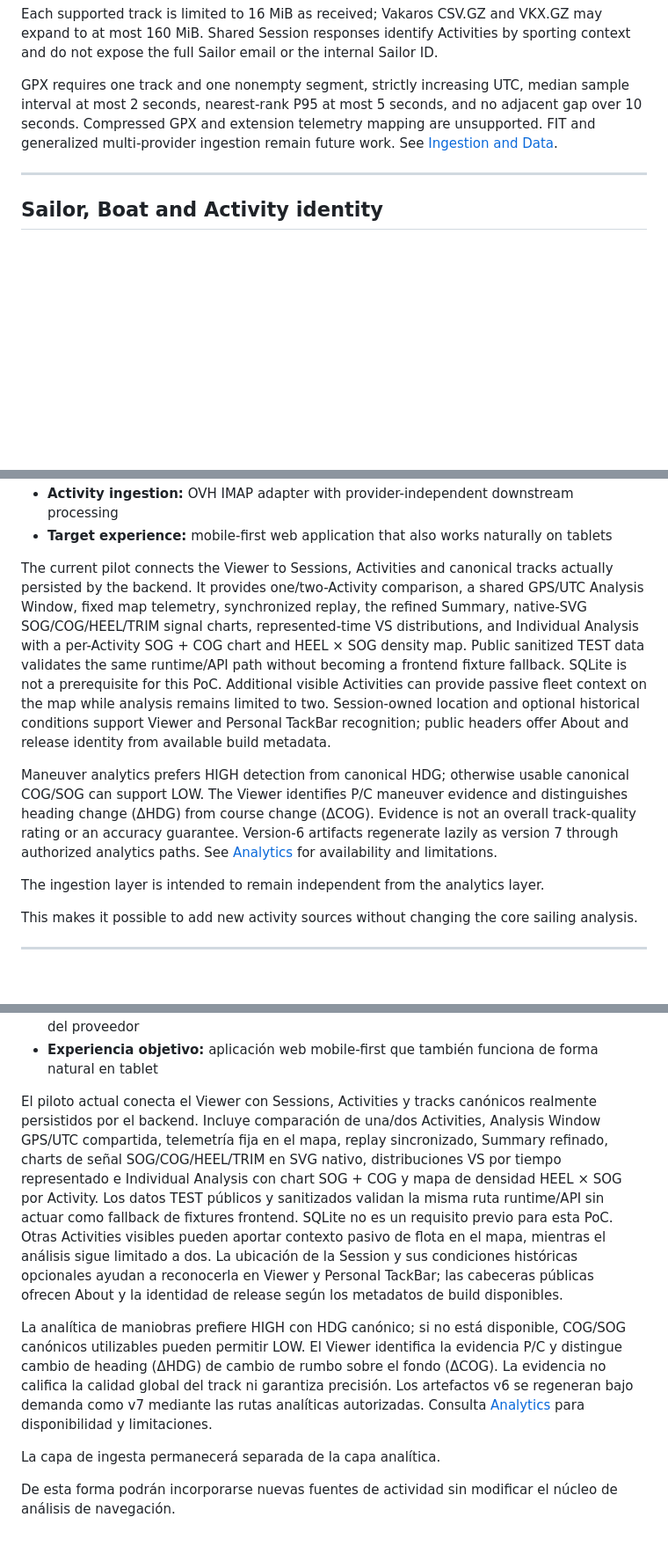
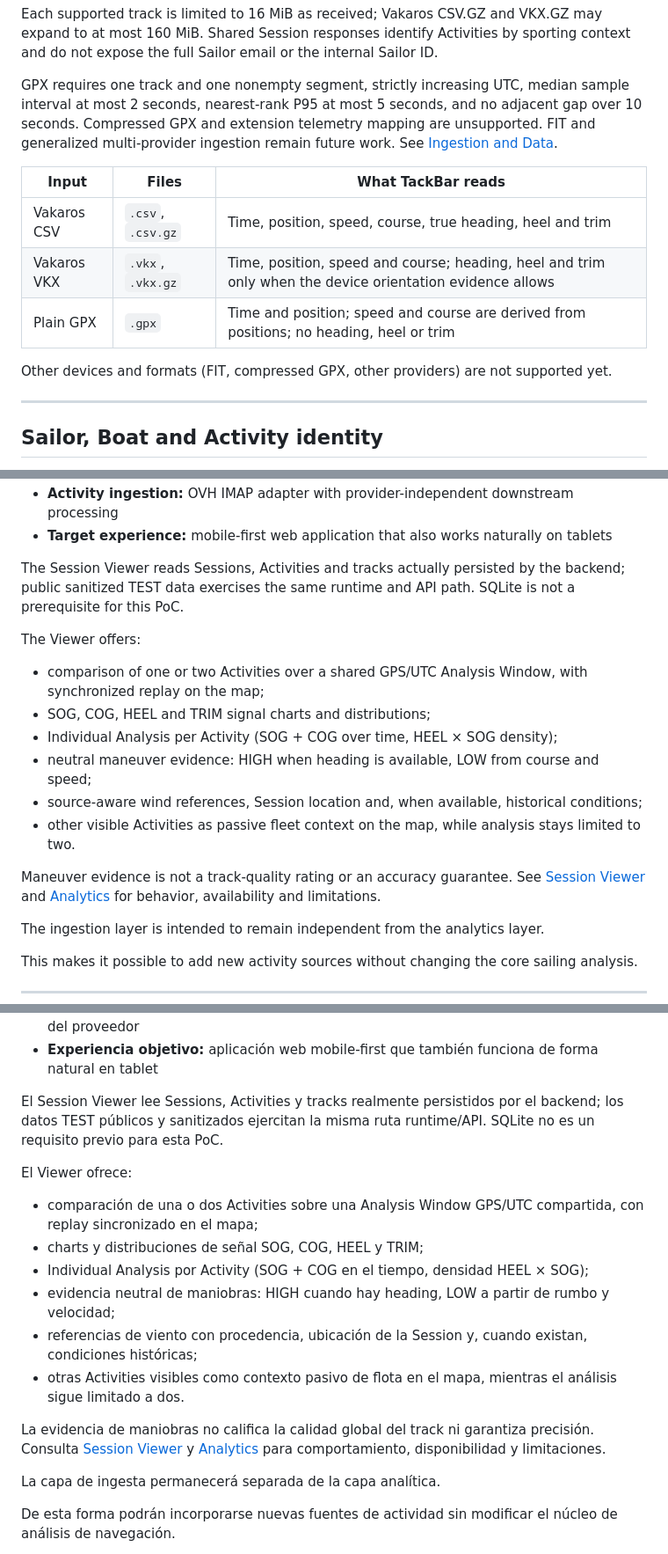
Before and after one commit to maxsail-project/tackbar, a Markdown page: README.md, 3 parts joined by grey strips. Shown at 88% size. GitHub-like rendering; blank space fills up the shorter version.

Commit message:
docs(readme): add screenshot, links and supported inputs. Add CONTRIBUTING

```diff
--- a/README.md
+++ b/README.md
@@ -65,6 +72,15 @@ and no adjacent gap over 10 seconds. Compressed GPX and extension telemetry mapp
 are unsupported. FIT and generalized multi-provider ingestion remain future
 work. See [Ingestion and Data](docs/current/ingestion-and-data.md).
 
+| Input | Files | What TackBar reads |
+| --- | --- | --- |
+| Vakaros CSV | `.csv`, `.csv.gz` | Time, position, speed, course, true heading, heel and trim |
+| Vakaros VKX | `.vkx`, `.vkx.gz` | Time, position, speed and course; heading, heel and trim only when the device orientation evidence allows |
+| Plain GPX | `.gpx` | Time and position; speed and course are derived from positions; no heading, heel or trim |
+
+Other devices and formats (FIT, compressed GPX, other providers) are not
+supported yet.
+
 ---
 
 ## Sailor, Boat and Activity identity
@@ -134,25 +147,27 @@ Current technology and persistence:
 * **Activity ingestion:** OVH IMAP adapter with provider-independent downstream processing
 * **Target experience:** mobile-first web application that also works naturally on tablets
 
-The current pilot connects the Viewer to Sessions, Activities and canonical tracks
-actually persisted by the backend. It provides one/two-Activity comparison, a
-shared GPS/UTC Analysis Window, fixed map telemetry, synchronized replay, the
-refined Summary, native-SVG SOG/COG/HEEL/TRIM signal charts, represented-time
-VS distributions, and Individual Analysis with a per-Activity SOG + COG chart
-and HEEL × SOG density map. Public sanitized TEST data validates the same
-runtime/API path without becoming a frontend fixture fallback. SQLite is not a
-prerequisite for this PoC.
-Additional visible Activities can provide passive fleet context on the map
-while analysis remains limited to two. Session-owned location and optional
-historical conditions support Viewer and Personal TackBar recognition; public
-headers offer About and release identity from available build metadata.
+The Session Viewer reads Sessions, Activities and tracks actually persisted by
+the backend; public sanitized TEST data exercises the same runtime and API
+path. SQLite is not a prerequisite for this PoC.
 
-Maneuver analytics prefers HIGH detection from canonical HDG; otherwise usable
-canonical COG/SOG can support LOW. The Viewer identifies P/C maneuver evidence
-and distinguishes heading change (ΔHDG) from course change (ΔCOG). Evidence is
-not an overall track-quality rating or an accuracy guarantee. Version-6
-artifacts regenerate lazily as version 7 through authorized analytics paths.
-See [Analytics](docs/current/analytics.md) for availability and limitations.
+The Viewer offers:
+
+* comparison of one or two Activities over a shared GPS/UTC Analysis Window,
+  with synchronized replay on the map;
+* SOG, COG, HEEL and TRIM signal charts and distributions;
+* Individual Analysis per Activity (SOG + COG over time, HEEL × SOG density);
+* neutral maneuver evidence: HIGH when heading is available, LOW from course
+  and speed;
+* source-aware wind references, Session location and, when available,
+  historical conditions;
+* other visible Activities as passive fleet context on the map, while analysis
+  stays limited to two.
+
+Maneuver evidence is not a track-quality rating or an accuracy guarantee. See
+[Session Viewer](docs/current/session-viewer.md) and
+[Analytics](docs/current/analytics.md) for behavior, availability and
+limitations.
 
 The ingestion layer is intended to remain independent from the analytics layer.
 
@@ -402,27 +430,27 @@ Tecnología y persistencia actuales:
 * **Ingesta de Activity:** adaptador IMAP OVH con procesamiento posterior independiente del proveedor
 * **Experiencia objetivo:** aplicación web mobile-first que también funciona de forma natural en tablet
 
-El piloto actual conecta el Viewer con Sessions, Activities y tracks canónicos realmente
-persistidos por el backend. Incluye comparación de una/dos Activities, Analysis
-Window GPS/UTC compartida, telemetría fija en el mapa, replay sincronizado,
-Summary refinado, charts de señal SOG/COG/HEEL/TRIM en SVG nativo,
-distribuciones VS por tiempo representado e Individual Analysis con chart SOG +
-COG y mapa de densidad HEEL × SOG por Activity. Los datos TEST públicos y
-sanitizados validan la misma ruta runtime/API sin actuar como fallback de
-fixtures frontend. SQLite no es un requisito previo para esta PoC.
-Otras Activities visibles pueden aportar contexto pasivo de flota en el mapa,
-mientras el análisis sigue limitado a dos. La ubicación de la Session y sus
-condiciones históricas opcionales ayudan a reconocerla en Viewer y Personal
-TackBar; las cabeceras públicas ofrecen About y la identidad de release según
-los metadatos de build disponibles.
+El Session Viewer lee Sessions, Activities y tracks realmente persistidos por
+el backend; los datos TEST públicos y sanitizados ejercitan la misma ruta
+runtime/API. SQLite no es un requisito previo para esta PoC.
 
-La analítica de maniobras prefiere HIGH con HDG canónico; si no está disponible,
-COG/SOG canónicos utilizables pueden permitir LOW. El Viewer identifica la
-evidencia P/C y distingue cambio de heading (ΔHDG) de cambio de rumbo sobre el
-fondo (ΔCOG). La evidencia no califica la calidad global del track ni garantiza
-precisión. Los artefactos v6 se regeneran bajo demanda como v7 mediante las
-rutas analíticas autorizadas. Consulta [Analytics](docs/current/analytics.md)
-para disponibilidad y limitaciones.
+El Viewer ofrece:
+
+* comparación de una o dos Activities sobre una Analysis Window GPS/UTC
+  compartida, con replay sincronizado en el mapa;
+* charts y distribuciones de señal SOG, COG, HEEL y TRIM;
+* Individual Analysis por Activity (SOG + COG en el tiempo, densidad HEEL × SOG);
+* evidencia neutral de maniobras: HIGH cuando hay heading, LOW a partir de
+  rumbo y velocidad;
+* referencias de viento con procedencia, ubicación de la Session y, cuando
+  existan, condiciones históricas;
+* otras Activities visibles como contexto pasivo de flota en el mapa, mientras
+  el análisis sigue limitado a dos.
+
+La evidencia de maniobras no califica la calidad global del track ni garantiza
+precisión. Consulta [Session Viewer](docs/current/session-viewer.md) y
+[Analytics](docs/current/analytics.md) para comportamiento, disponibilidad y
+limitaciones.
 
 La capa de ingesta permanecerá separada de la capa analítica.
 
```
Also changed, not shown: other parts of README.md (+25 -8 lines), docs/images/viewer-overview.png (added).
